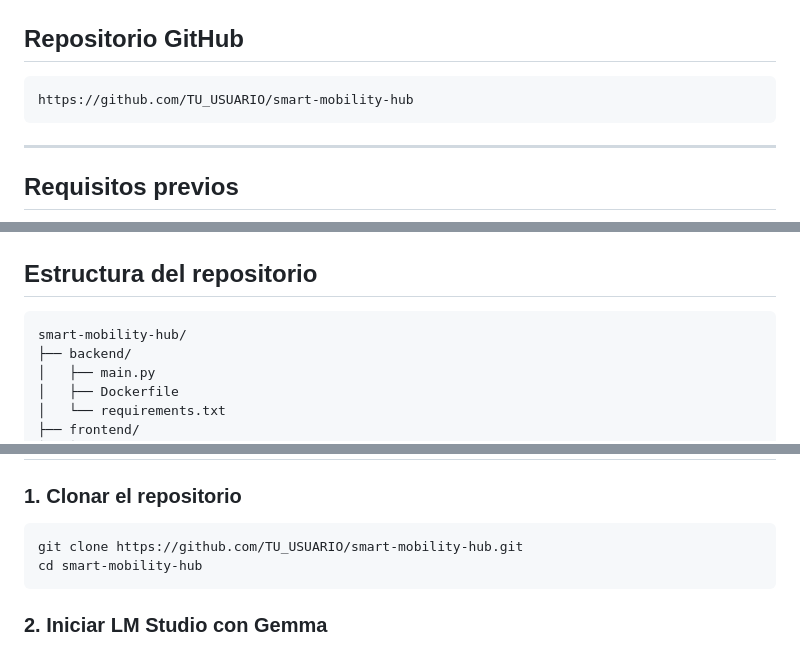
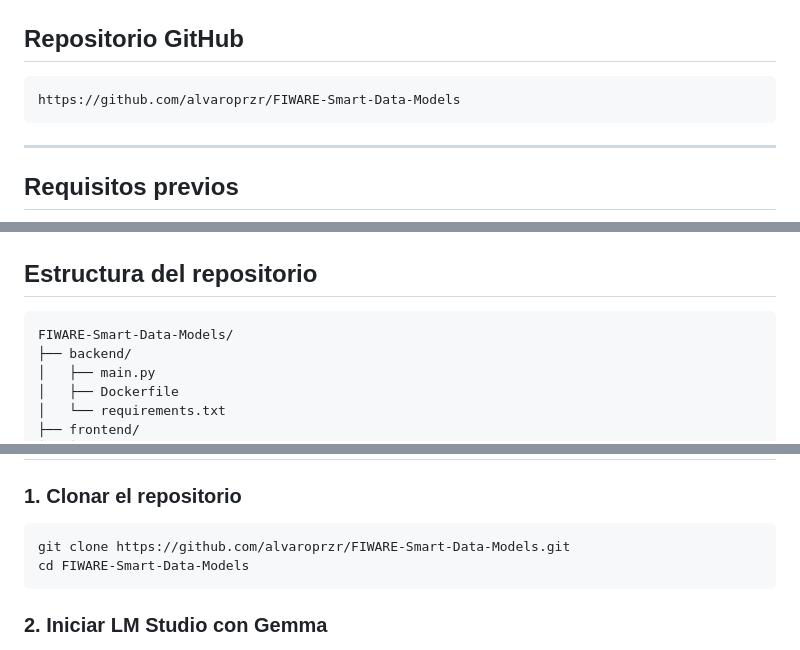
Before and after one commit to alvaroprzr/FIWARE-Smart-Data-Models, a Markdown page: README.md, 3 parts joined by grey strips. Drawn GitHub-style.

Commit message:
Correción URL

````diff
--- a/README.md
+++ b/README.md
@@ -7,7 +7,7 @@ Plataforma inteligente FIWARE para monitorización, análisis y predicción de s
 ## Repositorio GitHub
 
 ```
-https://github.com/TU_USUARIO/smart-mobility-hub
+https://github.com/alvaroprzr/FIWARE-Smart-Data-Models
 ```
 
 ---
@@ -24,7 +24,7 @@ https://github.com/TU_USUARIO/smart-mobility-hub
 ## Estructura del repositorio
 
 ```
-smart-mobility-hub/
+FIWARE-Smart-Data-Models/
 ├── backend/
 │   ├── main.py
 │   ├── Dockerfile
@@ -64,8 +64,8 @@ smart-mobility-hub/
 ### 1. Clonar el repositorio
 
 ```bash
-git clone https://github.com/TU_USUARIO/smart-mobility-hub.git
-cd smart-mobility-hub
+git clone https://github.com/alvaroprzr/FIWARE-Smart-Data-Models.git
+cd FIWARE-Smart-Data-Models
 ```
 
 ### 2. Iniciar LM Studio con Gemma
````
